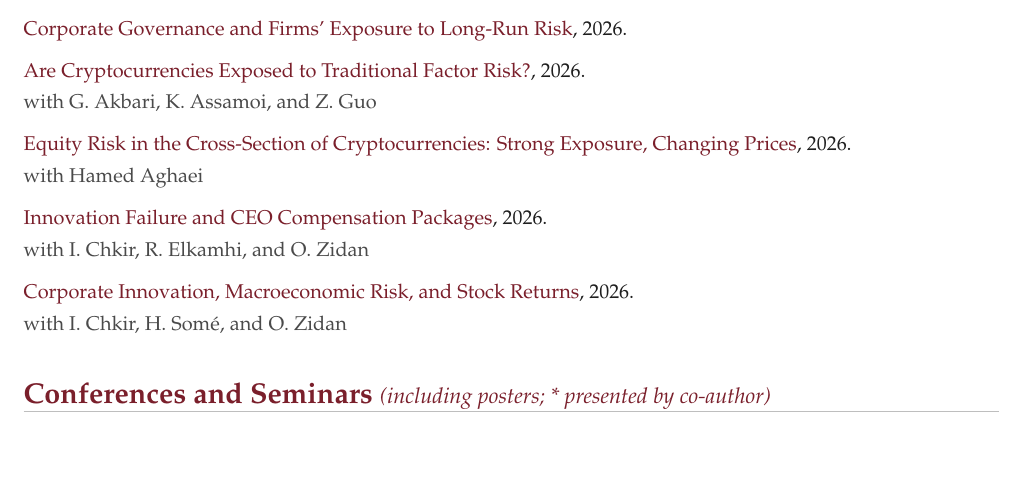
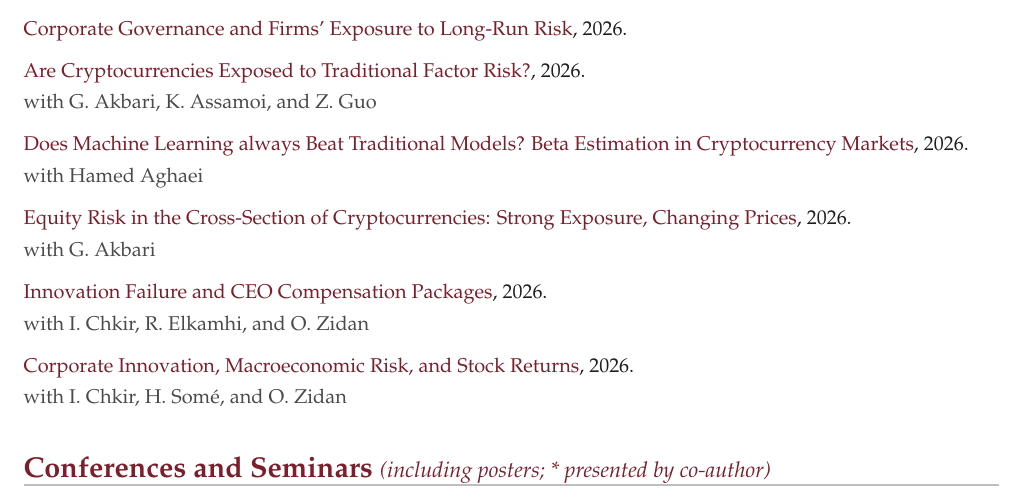
Before and after one commit to bill1177/files, a LaTeX CV (cv_ekponon.tex): part of page 2 of 4, cut so that both start at the same text, the shorter picture padded with empty space. Compiled offline with pdfLaTeX.

Commit message:
Correct CV cryptocurrency paper title attribution

```diff
--- a/cv_ekponon.tex
+++ b/cv_ekponon.tex
@@ -172,9 +172,13 @@
 {https://papers.ssrn.com/sol3/papers.cfm?abstract_id=4595563}{2026}
 {with G.\ Akbari, K.\ Assamoi, and Z.\ Guo}
 
-\wpentry{Equity Risk in the Cross-Section of Cryptocurrencies: Strong Exposure, Changing Prices}
+\wpentry{Does Machine Learning always Beat Traditional Models? Beta Estimation in Cryptocurrency Markets}
 {https://papers.ssrn.com/sol3/papers.cfm?abstract_id=7203539}{2026}
 {with Hamed Aghaei}
+
+\wpentry{Equity Risk in the Cross-Section of Cryptocurrencies: Strong Exposure, Changing Prices}
+{https://papers.ssrn.com/sol3/papers.cfm?abstract_id=5056328}{2026}
+{with G.\ Akbari}
 
 \wpentry{Innovation Failure and CEO Compensation Packages}
 {https://papers.ssrn.com/sol3/papers.cfm?abstract_id=5056263}{2026}
```
